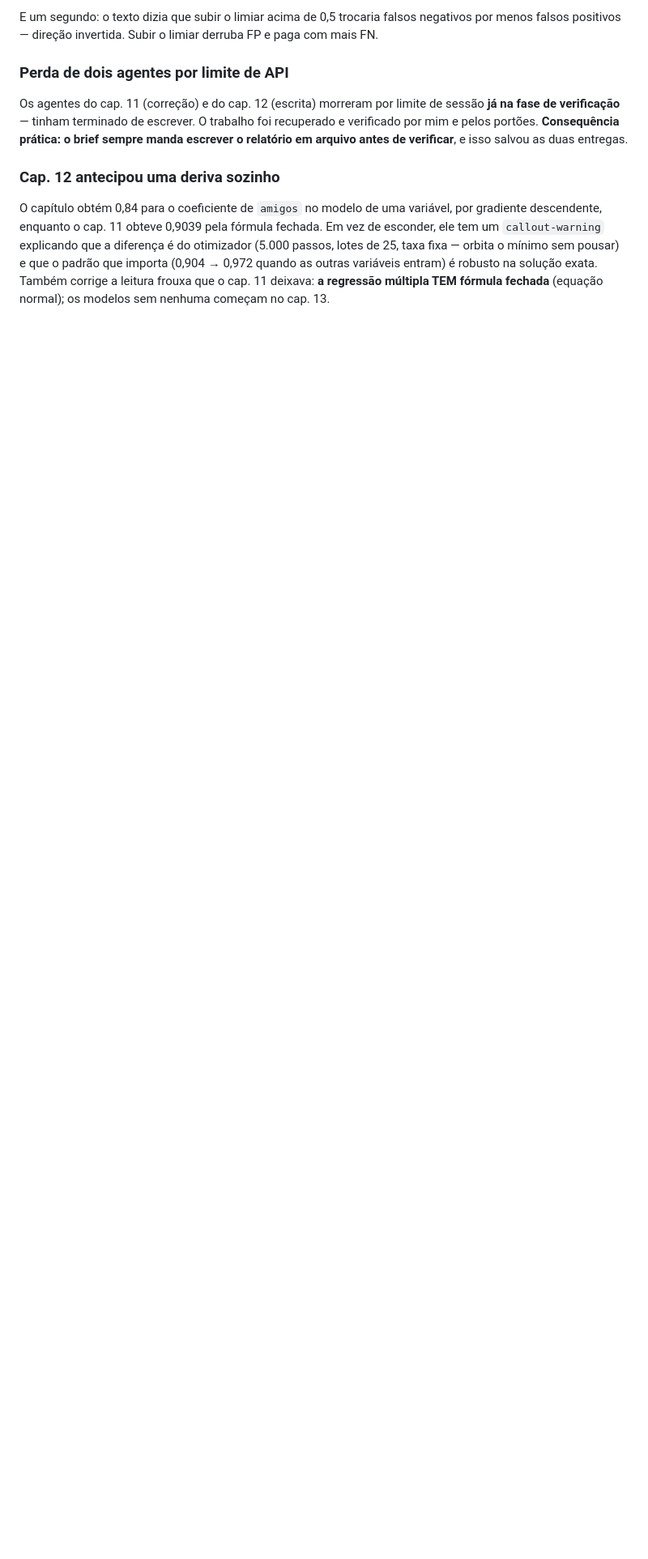
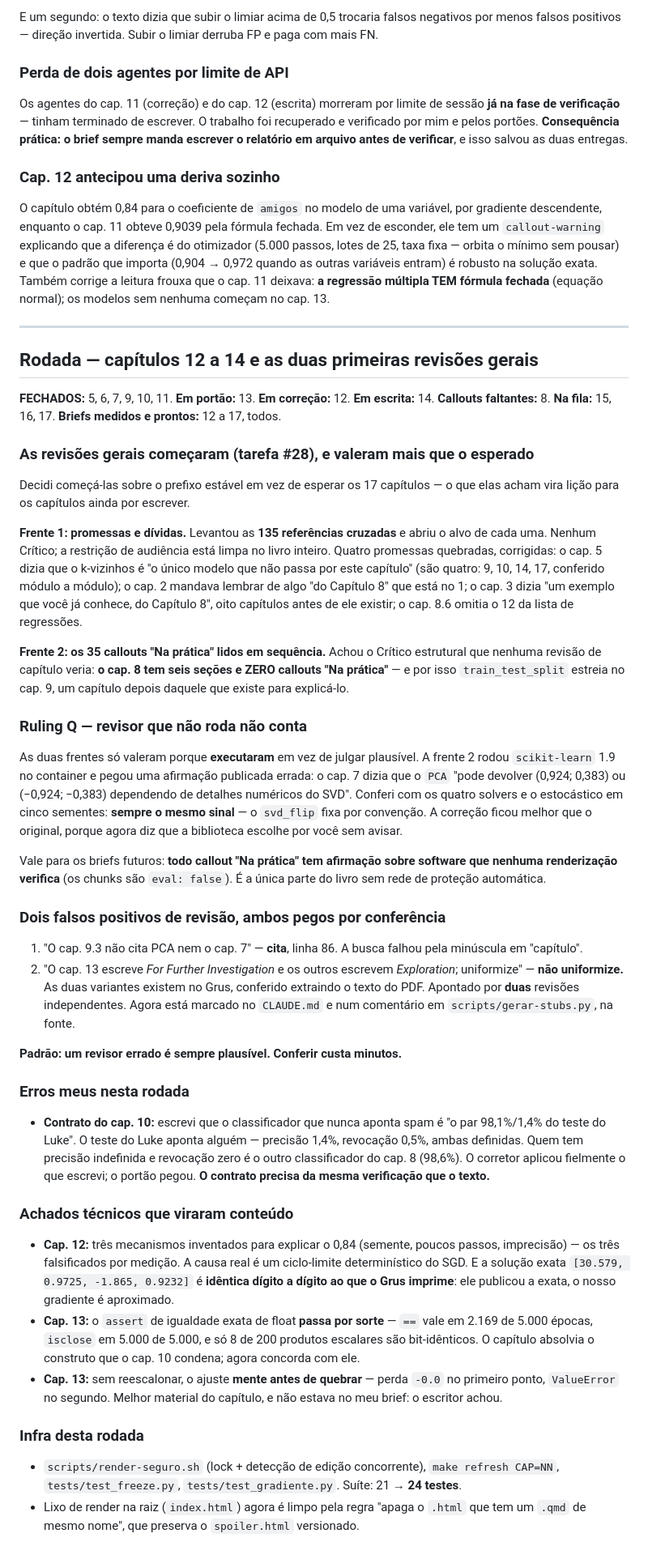
Before and after one commit to BragaD/UnDF-Bases5-CienciaDeDados-202602, a Markdown page: .superpowers/livro/progresso.md, the part around the change. Shown at 81% size. GitHub-like rendering; blank space fills up the shorter version.

Commit message:
Ledger: as duas primeiras revisões gerais e o que elas mudaram
Co-Authored-By: Claude Opus 5 (1M context) <noreply@anthropic.com>
Claude-Session: https://claude.ai/code/session_014SkoDLvPhyuziAgagUgqdq

```diff
--- a/.superpowers/livro/progresso.md
+++ b/.superpowers/livro/progresso.md
@@ -335,3 +335,87 @@ de esconder, ele tem um `callout-warning` explicando que a diferença é do otim
 que importa (0,904 → 0,972 quando as outras variáveis entram) é robusto na solução
 exata. Também corrige a leitura frouxa que o cap. 11 deixava: **a regressão múltipla
 TEM fórmula fechada** (equação normal); os modelos sem nenhuma começam no cap. 13.
+
+---
+
+## Rodada — capítulos 12 a 14 e as duas primeiras revisões gerais
+
+**FECHADOS:** 5, 6, 7, 9, 10, 11. **Em portão:** 13. **Em correção:** 12.
+**Em escrita:** 14. **Callouts faltantes:** 8. **Na fila:** 15, 16, 17.
+**Briefs medidos e prontos:** 12 a 17, todos.
+
+### As revisões gerais começaram (tarefa #28), e valeram mais que o esperado
+
+Decidi começá-las sobre o prefixo estável em vez de esperar os 17 capítulos —
+o que elas acham vira lição para os capítulos ainda por escrever.
+
+**Frente 1: promessas e dívidas.** Levantou as **135 referências cruzadas** e abriu
+o alvo de cada uma. Nenhum Crítico; a restrição de audiência está limpa no livro
+inteiro. Quatro promessas quebradas, corrigidas: o cap. 5 dizia que o k-vizinhos é
+"o único modelo que não passa por este capítulo" (são quatro: 9, 10, 14, 17,
+conferido módulo a módulo); o cap. 2 mandava lembrar de algo "do Capítulo 8" que
+está no 1; o cap. 3 dizia "um exemplo que você já conhece, do Capítulo 8", oito
+capítulos antes de ele existir; o cap. 8.6 omitia o 12 da lista de regressões.
+
+**Frente 2: os 35 callouts "Na prática" lidos em sequência.** Achou o Crítico
+estrutural que nenhuma revisão de capítulo veria: **o cap. 8 tem seis seções e
+ZERO callouts "Na prática"** — e por isso `train_test_split` estreia no cap. 9,
+um capítulo depois daquele que existe para explicá-lo.
+
+### Ruling Q — revisor que não roda não conta
+
+As duas frentes só valeram porque **executaram** em vez de julgar plausível. A
+frente 2 rodou `scikit-learn` 1.9 no container e pegou uma afirmação publicada
+errada: o cap. 7 dizia que o `PCA` "pode devolver (0,924; 0,383) ou (−0,924;
+−0,383) dependendo de detalhes numéricos do SVD". Conferi com os quatro solvers
+e o estocástico em cinco sementes: **sempre o mesmo sinal** — o `svd_flip` fixa
+por convenção. A correção ficou melhor que o original, porque agora diz que a
+biblioteca escolhe por você sem avisar.
+
+Vale para os briefs futuros: **todo callout "Na prática" tem afirmação sobre
+software que nenhuma renderização verifica** (os chunks são `eval: false`). É a
+única parte do livro sem rede de proteção automática.
+
+### Dois falsos positivos de revisão, ambos pegos por conferência
+
+1. "O cap. 9.3 não cita PCA nem o cap. 7" — **cita**, linha 86. A busca falhou
+   pela minúscula em "capítulo".
+2. "O cap. 13 escreve *For Further Investigation* e os outros escrevem
+   *Exploration*; uniformize" — **não uniformize.** As duas variantes existem no
+   Grus, conferido extraindo o texto do PDF. Apontado por **duas** revisões
+   independentes. Agora está marcado no `CLAUDE.md` e num comentário em
+   `scripts/gerar-stubs.py`, na fonte.
+
+**Padrão: um revisor errado é sempre plausível. Conferir custa minutos.**
+
+### Erros meus nesta rodada
+
+- **Contrato do cap. 10:** escrevi que o classificador que nunca aponta spam é "o
+  par 98,1%/1,4% do teste do Luke". O teste do Luke aponta alguém — precisão
+  1,4%, revocação 0,5%, ambas definidas. Quem tem precisão indefinida e revocação
+  zero é o outro classificador do cap. 8 (98,6%). O corretor aplicou fielmente o
+  que escrevi; o portão pegou. **O contrato precisa da mesma verificação que o
+  texto.**
+
+### Achados técnicos que viraram conteúdo
+
+- **Cap. 12:** três mecanismos inventados para explicar o 0,84 (semente, poucos
+  passos, imprecisão) — os três falsificados por medição. A causa real é um
+  ciclo-limite determinístico do SGD. E a solução exata `[30.579, 0.9725, -1.865,
+  0.9232]` é **idêntica dígito a dígito ao que o Grus imprime**: ele publicou a
+  exata, o nosso gradiente é aproximado.
+- **Cap. 13:** o `assert` de igualdade exata de float **passa por sorte** — `==`
+  vale em 2.169 de 5.000 épocas, `isclose` em 5.000 de 5.000, e só 8 de 200
+  produtos escalares são bit-idênticos. O capítulo absolvia o construto que o
+  cap. 10 condena; agora concorda com ele.
+- **Cap. 13:** sem reescalonar, o ajuste **mente antes de quebrar** — perda `-0.0`
+  no primeiro ponto, `ValueError` no segundo. Melhor material do capítulo, e não
+  estava no meu brief: o escritor achou.
+
+### Infra desta rodada
+
+- `scripts/render-seguro.sh` (lock + detecção de edição concorrente),
+  `make refresh CAP=NN`, `tests/test_freeze.py`, `tests/test_gradiente.py`.
+  Suíte: 21 → **24 testes**.
+- Lixo de render na raiz (`index.html`) agora é limpo pela regra "apaga o `.html`
+  que tem um `.qmd` de mesmo nome", que preserva o `spoiler.html` versionado.
```
